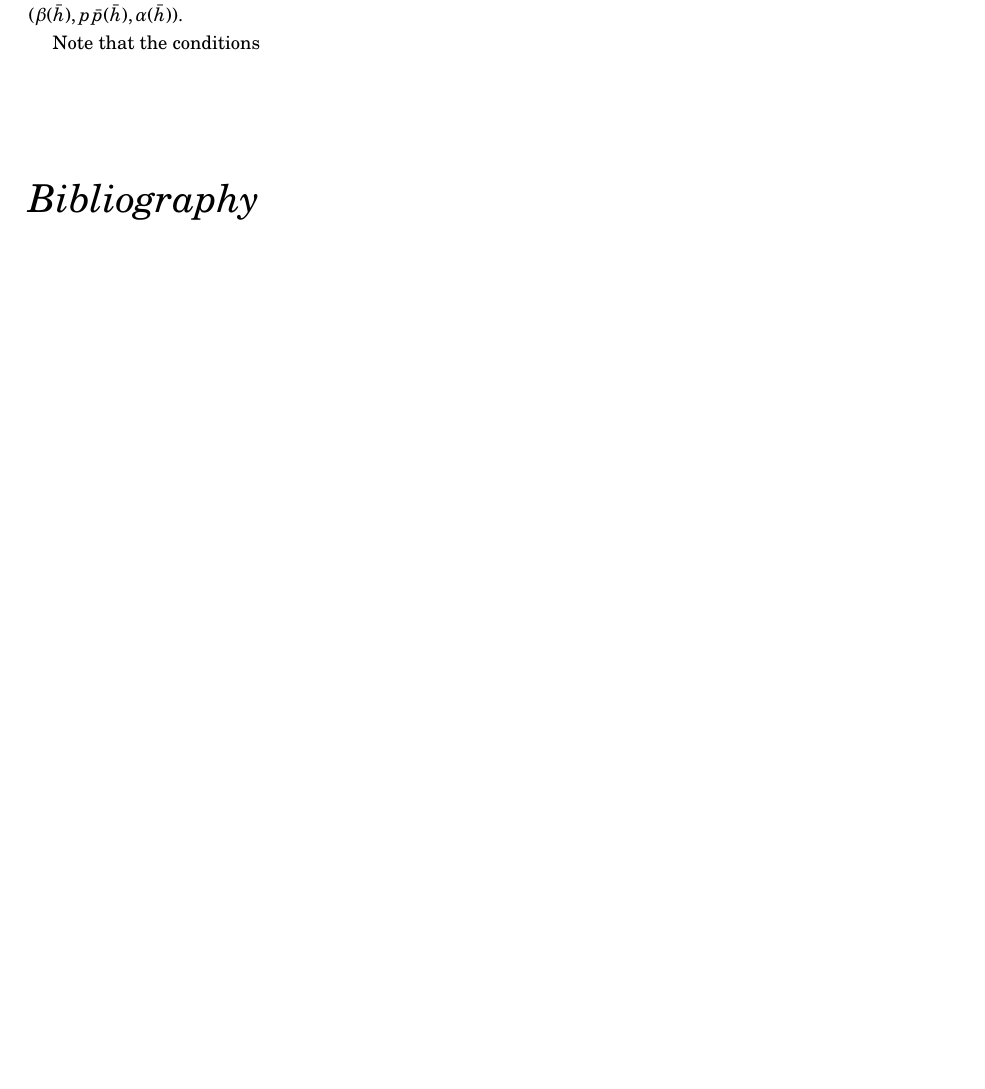
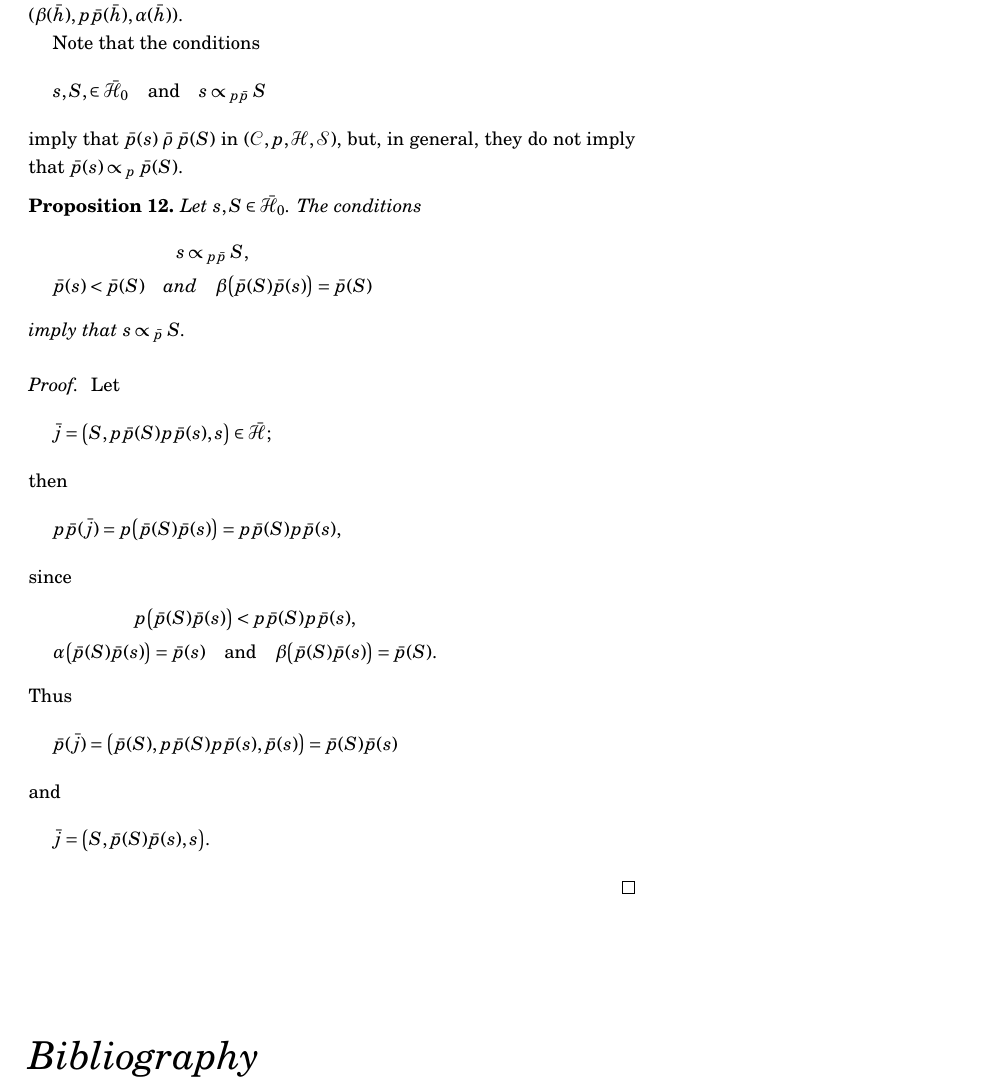
Before and after one commit to thosgood/ehresmann-double-translations, a LaTeX book (structured-categories/structured-categories.tex): part of page 31 of 33, cut so that both start at the same text, the shorter picture padded with empty space. Compiled offline with pdfLaTeX.

Commit message:
some proof

```diff
--- a/structured-categories/structured-categories.tex
+++ b/structured-categories/structured-categories.tex
@@ -2459,6 +2459,75 @@ These conditions imply that $(\CC,p\bar{p},\bar{\HH},\bar{\SS})$ is a category o
 An element $\bar{h}$ of $\bar{\HH}$ will be denoted either by the triple $(\beta(\bar{h}),\bar{p}(\bar{h}),\alpha(\bar{h}))$ or by the triple $(\beta(\bar{h}),p\bar{p}(\bar{h}),\alpha(\bar{h}))$.
 
 Note that the conditions
+\[
+  s,S,\in\bar{\HH}_0
+  \quad\text{and}\quad
+  s\subs_{p\bar{p}} S
+\]
+imply that $\bar{p}(s)\relrhobar\bar{p}(S)$ in $(\CC,p,\HH,\SS)$, but, in general, they do not imply that $\bar{p}(s)\subs_p\bar{p}(S)$.
+
+\begin{itenv}{Proposition 12}
+\label{proposition:i-12}
+  Let $s,S\in\bar{\HH}_0$.
+  The conditions
+  \[
+    \begin{gathered}
+      s\subs_{p\bar{p}}S,
+    \\\bar{p}(s)<\bar{p}(S)
+      \quad\text{and}\quad
+      \beta\big(\bar{p}(S)\bar{p}(s)\big) = \bar{p}(S)
+    \end{gathered}
+  \]
+  imply that $s\subs_{\bar{p}}S$.
+\end{itenv}
+
+\begin{proof}
+  Let
+  \[
+    \bar{j}
+    = \big(
+      S, p\bar{p}(S)p\bar{p}(s), s
+    \big) \in \bar{\HH};
+  \]
+  then
+  \[
+    p\bar{p}(\bar{j})
+    = p\big(
+      \bar{p}(S)\bar{p}(s)
+    \big)
+    = p\bar{p}(S)p\bar{p}(s),
+  \]
+  since
+  \[
+    \begin{gathered}
+      p\big(
+        \bar{p}(S)\bar{p}(s)
+      \big) < p\bar{p}(S)p\bar{p}(s),
+    \\\alpha\big(
+        \bar{p}(S)\bar{p}(s)
+      \big) = \bar{p}(s)
+      \quad\text{and}\quad
+      \beta\big(
+        \bar{p}(S)\bar{p}(s)
+      \big) = \bar{p}(S).
+    \end{gathered}
+  \]
+  Thus
+  \[
+    \bar{p}(\bar{j})
+    = \big(
+      \bar{p}(S), p\bar{p}(S)p\bar{p}(s), \bar{p}(s)
+    \big)
+    = \bar{p}(S)\bar{p}(s)
+  \]
+  and
+  \[
+    \bar{j}
+    =\big(
+      S, \bar{p}(S)\bar{p}(s), s
+    \big).
+  \]
+\end{proof}
 
 
 
```
